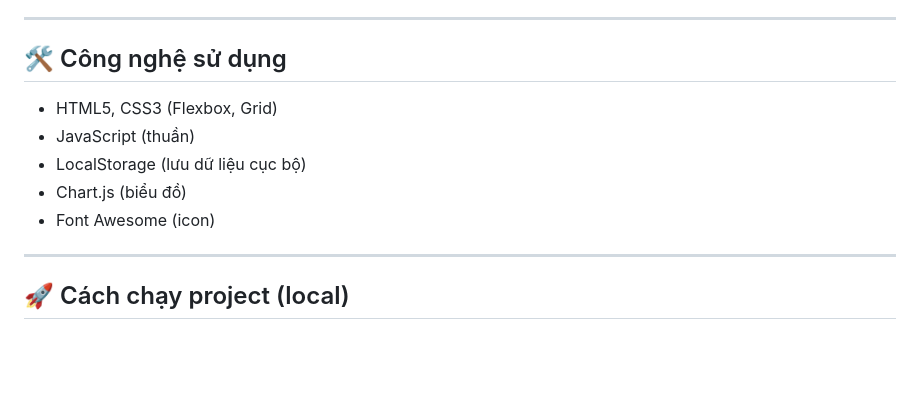
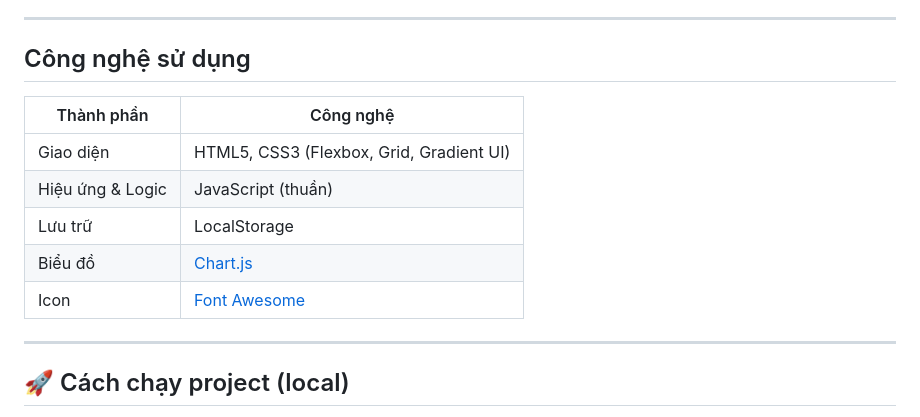
Before and after one commit to dat19uhtatd/btl-tk-web, a Markdown page: README.md, the part around the change. Drawn GitHub-style; blank space fills up the shorter version.

Commit message:
Update technology section format in README
Reformatted technology section into a table for clarity.

```diff
--- a/README.md
+++ b/README.md
@@ -38,12 +38,16 @@ Giao diện hiện đại, thân thiện, sử dụng **Chart.js** để hiển
 
 ---
 
-## 🛠 Công nghệ sử dụng
-- HTML5, CSS3 (Flexbox, Grid)
-- JavaScript (thuần)
-- LocalStorage (lưu dữ liệu cục bộ)
-- Chart.js (biểu đồ)
-- Font Awesome (icon)
+## Công nghệ sử dụng
+
+| Thành phần | Công nghệ |
+|-------------|------------|
+| Giao diện | HTML5, CSS3 (Flexbox, Grid, Gradient UI) |
+| Hiệu ứng & Logic | JavaScript (thuần) |
+| Lưu trữ | LocalStorage |
+| Biểu đồ | [Chart.js](https://www.chartjs.org/) |
+| Icon | [Font Awesome](https://fontawesome.com/) |
+
 
 ---
 
```
